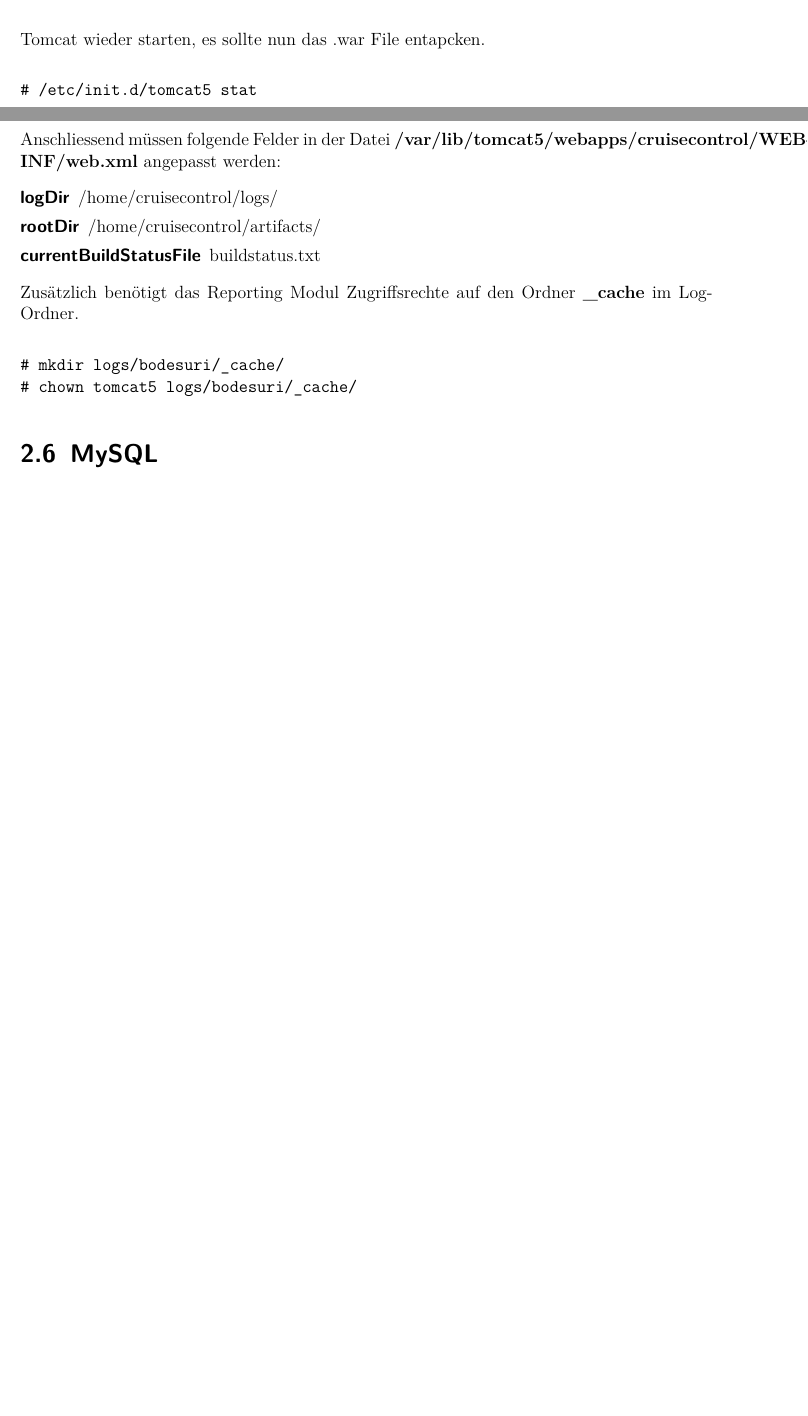
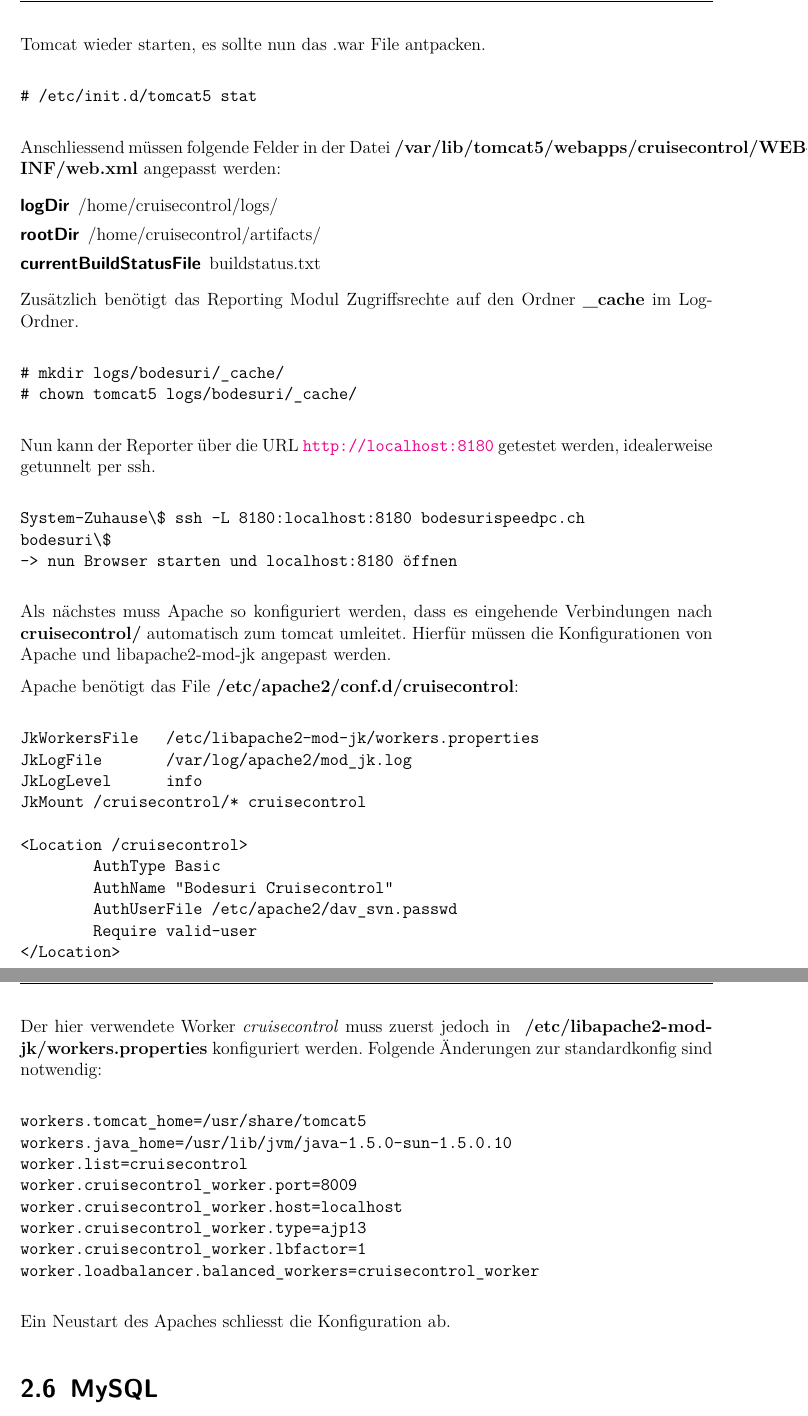
Before and after one commit to retoo/bodesuri, a LaTeX document (doc/dokumentation/infrastruktur.tex): two parts of pages 8 and 9 of 11 before the commit and two parts of pages 10 and 11 of 13 after it, joined at a grey line, cut so that both start at the same text, the shorter picture padded with empty space. Compiled offline with pdfLaTeX; an older LaTeX class or package is replaced by its successor.

Commit message:
- Rechtschreibfehler  - Abschluss Dokumentation Cruisecontrol
svn path=/trunk/; revision=45

```diff
--- a/doc/dokumentation/infrastruktur.tex
+++ b/doc/dokumentation/infrastruktur.tex
@@ -334,7 +352,7 @@ Reporting in den Tomcat Applikationsfolder kopieren.
 # cp /opt/cruisecontrol/reporting/jsp/dist/cruisecontrol.war /var/lib/tomcat5/webapps/
 \end{verbatim}
 
-Tomcat wieder starten, es sollte nun das .war File entapcken.
+Tomcat wieder starten, es sollte nun das .war File antpacken.
 
 \begin{verbatim}
 # /etc/init.d/tomcat5 stat
@@ -354,6 +372,47 @@ Zusätzlich benötigt das Reporting Modul Zugriffsrechte auf den Ordner \textbf{
 # mkdir logs/bodesuri/_cache/
 # chown tomcat5 logs/bodesuri/_cache/
 \end{verbatim}
+
+Nun kann der Reporter über die URL \url{http://localhost:8180} getestet werden, idealerweise getunnelt per ssh.
+
+\begin{verbatim}
+System-Zuhause\$ ssh -L 8180:localhost:8180 bodesurispeedpc.ch
+bodesuri\$
+-> nun Browser starten und localhost:8180 öffnen
+\end{verbatim}
+
+Als nächstes muss Apache so konfiguriert werden, dass es eingehende Verbindungen nach \textbf{cruisecontrol/} automatisch zum tomcat umleitet. Hierfür müssen die Konfigurationen von Apache und libapache2-mod-jk angepast werden.
+
+Apache benötigt das File \textbf{/etc/apache2/conf.d/cruisecontrol}:
+
+\begin{verbatim}
+JkWorkersFile   /etc/libapache2-mod-jk/workers.properties
+JkLogFile       /var/log/apache2/mod_jk.log
+JkLogLevel      info
+JkMount /cruisecontrol/* cruisecontrol
+
+<Location /cruisecontrol>
+        AuthType Basic
+        AuthName "Bodesuri Cruisecontrol"
+        AuthUserFile /etc/apache2/dav_svn.passwd
+        Require valid-user
+</Location>
+\end{verbatim}
+
+Der hier verwendete Worker \emph{cruisecontrol} muss zuerst jedoch in \textbf{ /etc/libapache2-mod-jk/workers.properties} konfiguriert werden. Folgende Änderungen zur standardkonfig sind notwendig:
+
+\begin{verbatim}
+workers.tomcat_home=/usr/share/tomcat5
+workers.java_home=/usr/lib/jvm/java-1.5.0-sun-1.5.0.10
+worker.list=cruisecontrol
+worker.cruisecontrol_worker.port=8009
+worker.cruisecontrol_worker.host=localhost
+worker.cruisecontrol_worker.type=ajp13
+worker.cruisecontrol_worker.lbfactor=1
+worker.loadbalancer.balanced_workers=cruisecontrol_worker
+\end{verbatim}
+
+Ein Neustart des Apaches schliesst die Konfiguration ab.
 
 % subsection konfiguration_reporting (end)
 
```
Also changed, not shown: doc/dokumentation/infrastruktur.tex (45 more changed lines).
